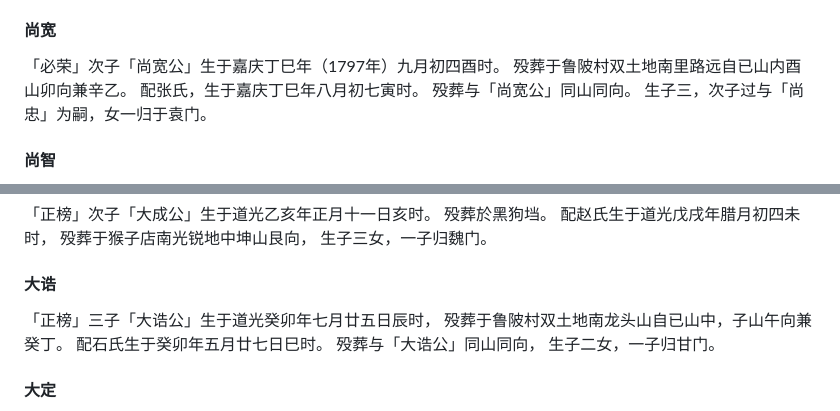
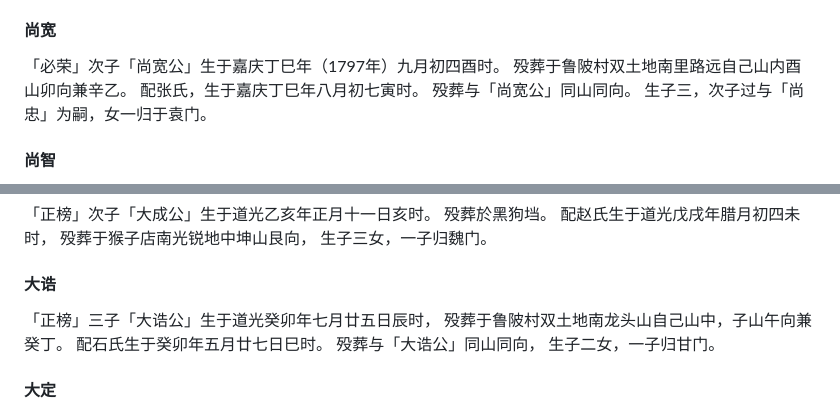
Before and after one commit to Quan-Jingzhou/Quan-Jingzhou.github.io, a Markdown page: Quan-familytree.md, 2 parts joined by grey strips. GitHub-like rendering.

```diff
--- a/Quan-familytree.md
+++ b/Quan-familytree.md
@@ -20,7 +20,7 @@
 
 #### 尚宽
 
-「必荣」次子「尚宽公」生于嘉庆丁巳年（1797年）九月初四酉时。 殁葬于鲁陂村双土地南里路远自已山内酉山卯向兼辛乙。 配张氏，生于嘉庆丁巳年八月初七寅时。 殁葬与「尚宽公」同山同向。 生子三，次子过与「尚忠」为嗣，女一归于袁门。
+「必荣」次子「尚宽公」生于嘉庆丁巳年（1797年）九月初四酉时。 殁葬于鲁陂村双土地南里路远自己山内酉山卯向兼辛乙。 配张氏，生于嘉庆丁巳年八月初七寅时。 殁葬与「尚宽公」同山同向。 生子三，次子过与「尚忠」为嗣，女一归于袁门。
 
 #### 尚智
 
@@ -92,7 +92,7 @@
 
 #### 大诰
 
-「正榜」三子「大诰公」生于道光癸卯年七月廿五日辰时， 殁葬于鲁陂村双土地南龙头山自已山中，子山午向兼癸丁。 配石氏生于癸卯年五月廿七日巳时。 殁葬与「大诰公」同山同向， 生子二女，一子归甘门。
+「正榜」三子「大诰公」生于道光癸卯年七月廿五日辰时， 殁葬于鲁陂村双土地南龙头山自己山中，子山午向兼癸丁。 配石氏生于癸卯年五月廿七日巳时。 殁葬与「大诰公」同山同向， 生子二女，一子归甘门。
 
 #### 大定
 
```
